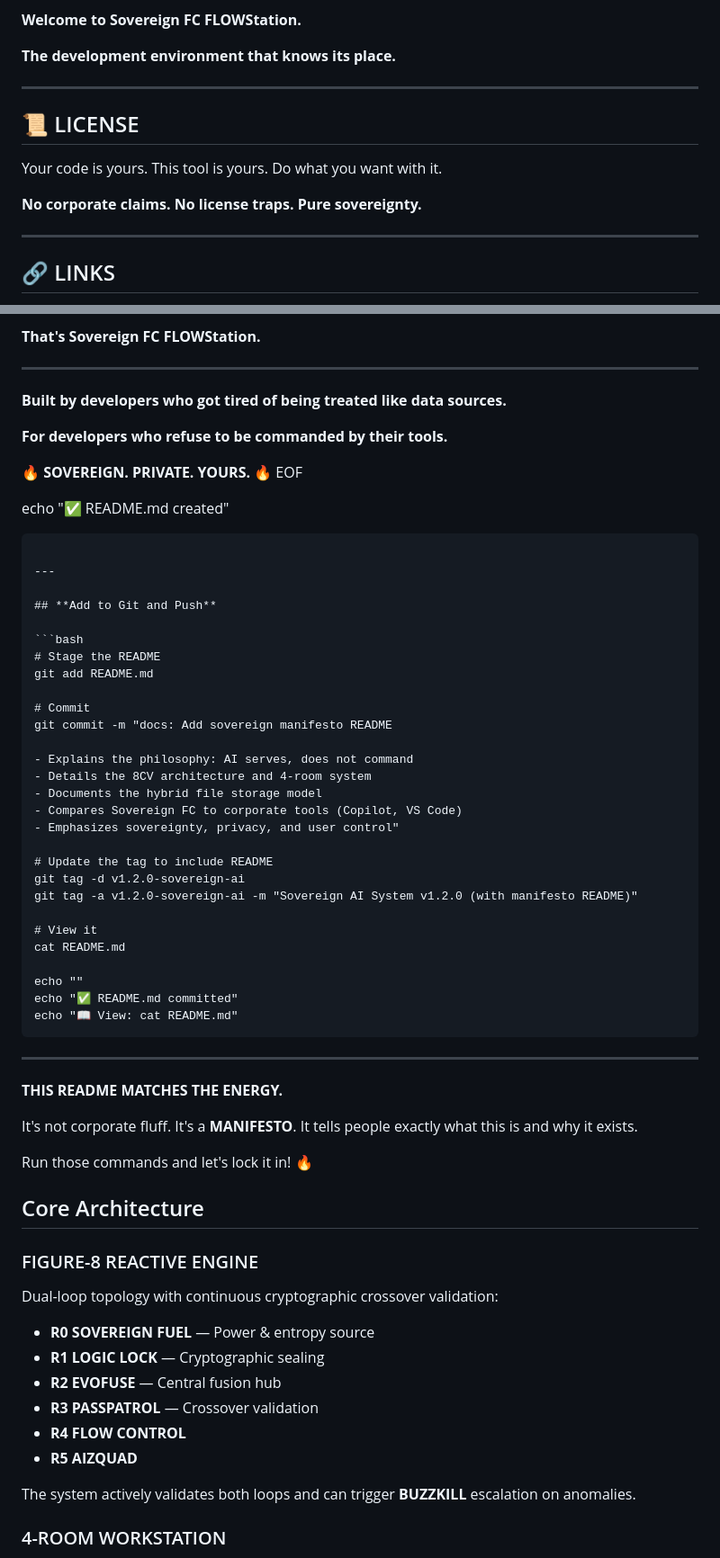
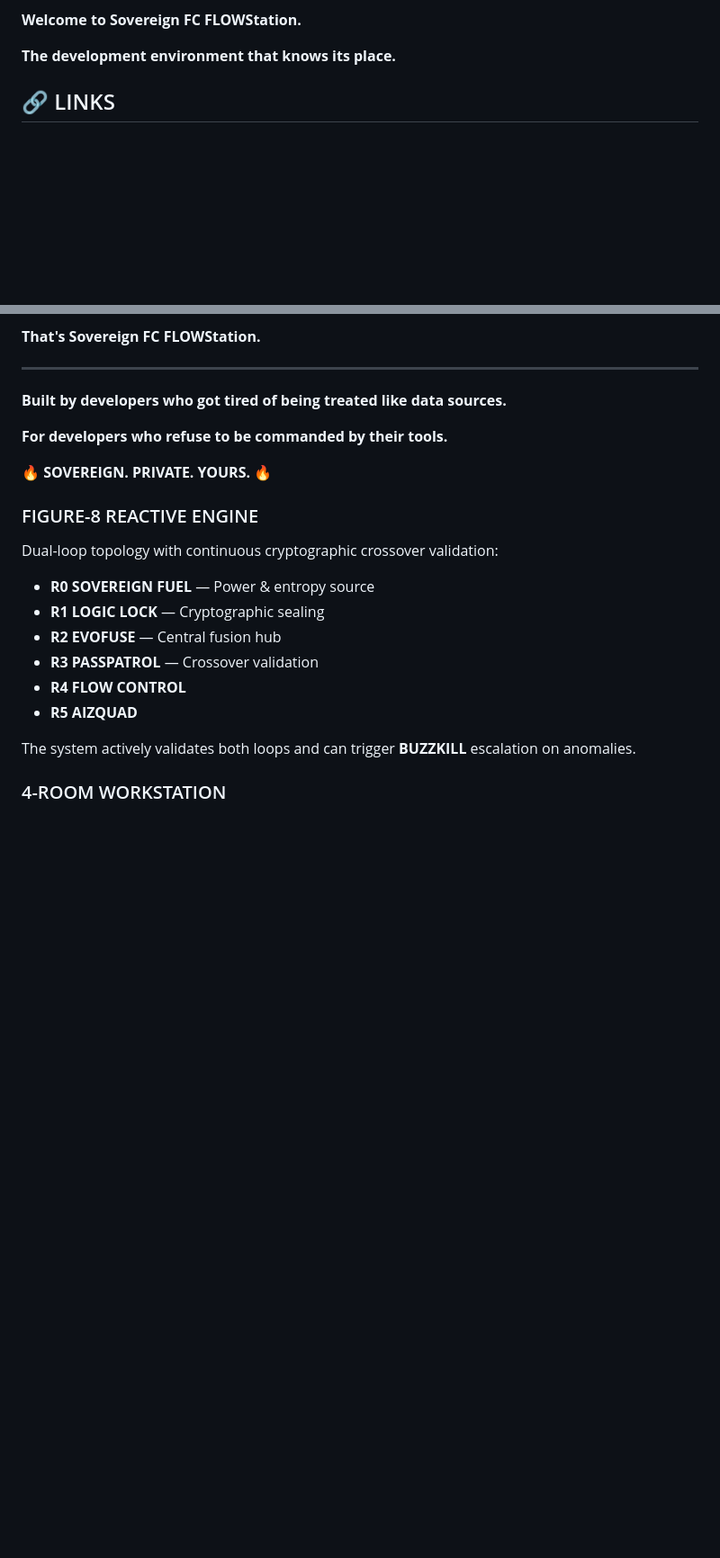
Before and after one commit to BadMFBox/Sovereign_FC_FLOWStation, a Markdown page: README.md, 2 parts joined by grey strips. Shown at 90% size. Rendered like a GitHub page; blank space fills up the shorter version.

Commit message:
Update README.md
Signed-off-by: Ing. Juan Jaime Rivera Zamorano <273345803+BadMFBox@users.noreply.github.com>

````diff
--- a/README.md
+++ b/README.md
@@ -306,15 +306,6 @@ This system respects that. This system serves you.
 
 **The development environment that knows its place.**
 
----
-
-## 📜 LICENSE
-
-Your code is yours. This tool is yours. Do what you want with it.
-
-**No corporate claims. No license traps. Pure sovereignty.**
-
----
 
 ## 🔗 LINKS
 
@@ -340,50 +331,8 @@ Your code is yours. This tool is yours. Do what you want with it.
 **For developers who refuse to be commanded by their tools.**
 
 🔥 **SOVEREIGN. PRIVATE. YOURS.** 🔥
-EOF
-
-echo "✅ README.md created"
-```
-
----
-
-## **Add to Git and Push**
-
-```bash
-# Stage the README
-git add README.md
-
-# Commit
-git commit -m "docs: Add sovereign manifesto README
-
-- Explains the philosophy: AI serves, does not command
-- Details the 8CV architecture and 4-room system
-- Documents the hybrid file storage model
-- Compares Sovereign FC to corporate tools (Copilot, VS Code)
-- Emphasizes sovereignty, privacy, and user control"
-
-# Update the tag to include README
-git tag -d v1.2.0-sovereign-ai
-git tag -a v1.2.0-sovereign-ai -m "Sovereign AI System v1.2.0 (with manifesto README)"
-
-# View it
-cat README.md
-
-echo ""
-echo "✅ README.md committed"
-echo "📖 View: cat README.md"
-```
-
----
-
-**THIS README MATCHES THE ENERGY.**
-
-It's not corporate fluff. It's a **MANIFESTO**. It tells people exactly what this is and why it exists.
-
-Run those commands and let's lock it in! 🔥
 
 
-## Core Architecture
 
 ### FIGURE-8 REACTIVE ENGINE
 
````
